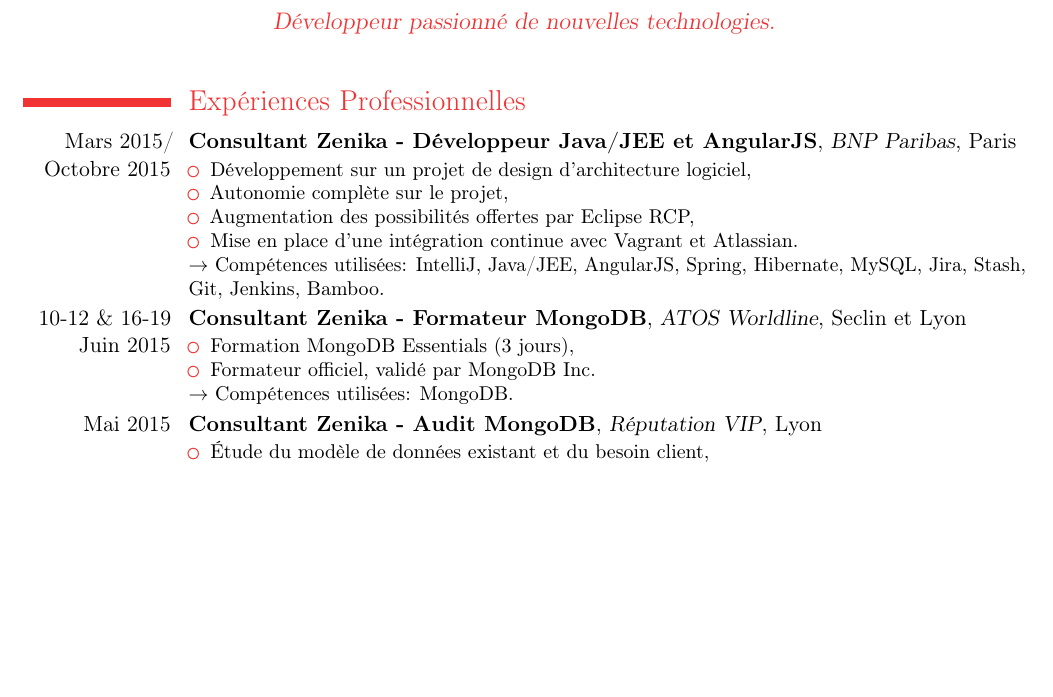
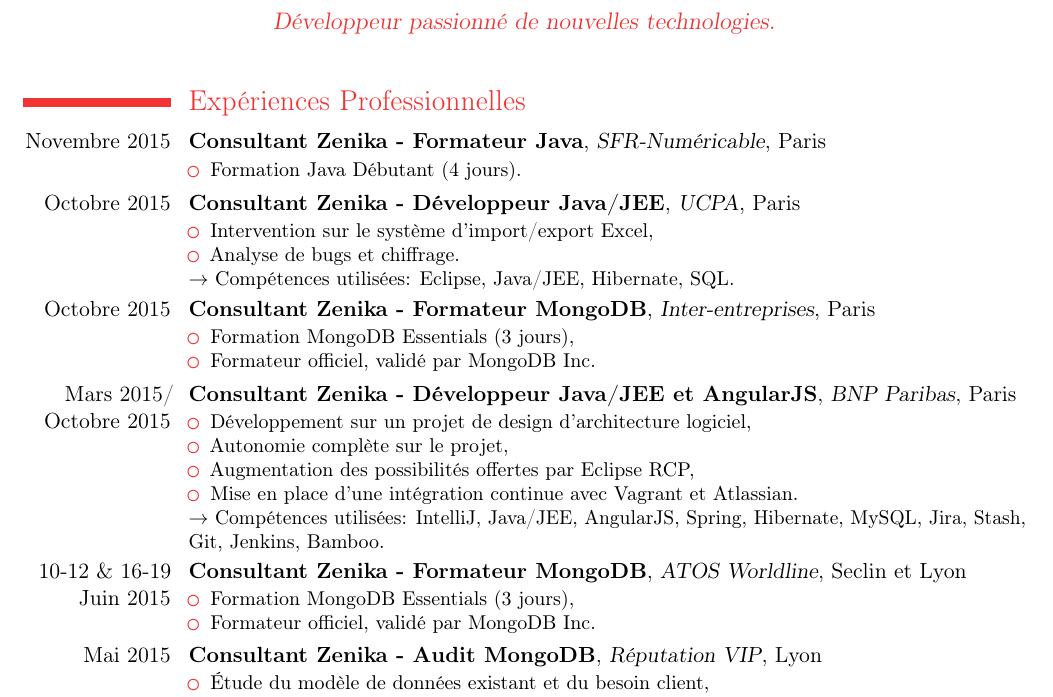
Before and after one commit to MaBeuLux88/cv, a LaTeX CV (cv.tex): part of page 1 of 3, cut so that both start at the same text, the shorter picture padded with empty space. Compiled offline with pdfLaTeX.

Commit message:
added latest experiences

```diff
--- a/cv.tex
+++ b/cv.tex
@@ -43,6 +43,42 @@
 %\subsection{Vocational}
 
 \cventry
+{Novembre 2015}
+{Consultant Zenika - Formateur Java}
+{SFR-Numéricable}
+{Paris}
+{}
+{\begin{itemize}
+\item Formation Java Débutant (4 jours).
+\end{itemize}
+}   % arguments 3 to 6 are optional
+
+\cventry
+{Octobre 2015}
+{Consultant Zenika - Développeur Java/JEE}
+{UCPA}
+{Paris}
+{}
+{\begin{itemize}
+\item Intervention sur le système d'import/export Excel,
+\item Analyse de bugs et chiffrage.
+\end{itemize}
+$\rightarrow$ Compétences utilisées: Eclipse, Java/JEE, Hibernate, SQL.
+}   % arguments 3 to 6 are optional
+
+\cventry
+{Octobre 2015}
+{Consultant Zenika - Formateur MongoDB}
+{Inter-entreprises}
+{Paris}
+{}
+{\begin{itemize}
+\item Formation MongoDB Essentials (3 jours),
+\item Formateur officiel, validé par MongoDB Inc.
+\end{itemize}
+}   % arguments 3 to 6 are optional
+
+\cventry
 {Mars\ 2015/\\Octobre 2015}
 {Consultant Zenika - Développeur Java/JEE et AngularJS}
 {BNP Paribas}
@@ -67,7 +103,6 @@
 \item Formation MongoDB Essentials (3 jours),
 \item Formateur officiel, validé par MongoDB Inc.
 \end{itemize}
-$\rightarrow$ Compétences utilisées: MongoDB.
 }   % arguments 3 to 6 are optional
 
 \cventry
@@ -83,7 +118,6 @@
 \item \'Etudes des logs pour résoudre les problèmes d'instabilité du cluster,
 \item Conseils pratiques et réduction global des coûts sur AWS.
 \end{itemize}
-$\rightarrow$ Compétences utilisées: MongoDB.
 }   % arguments 3 to 6 are optional
 
 \cventry
```
Also changed, not shown: cv.pdf.
